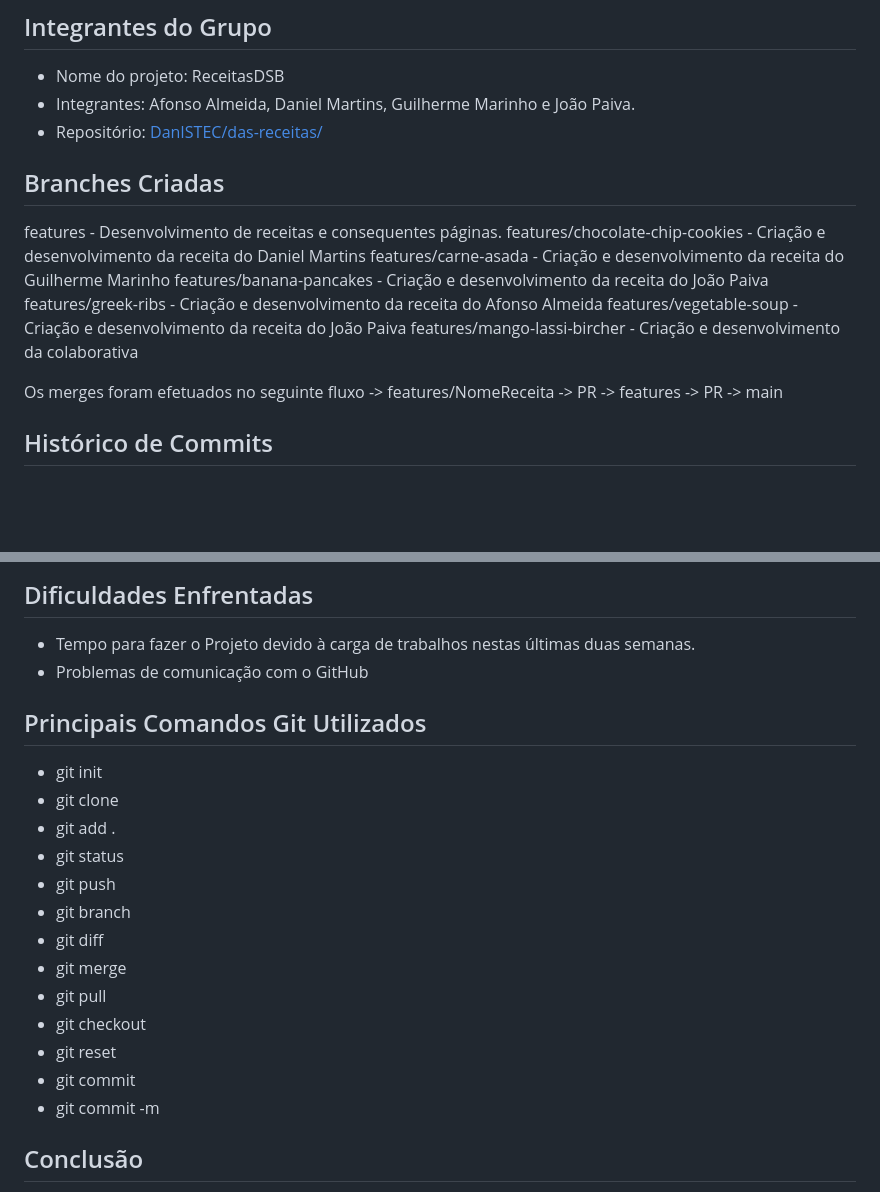
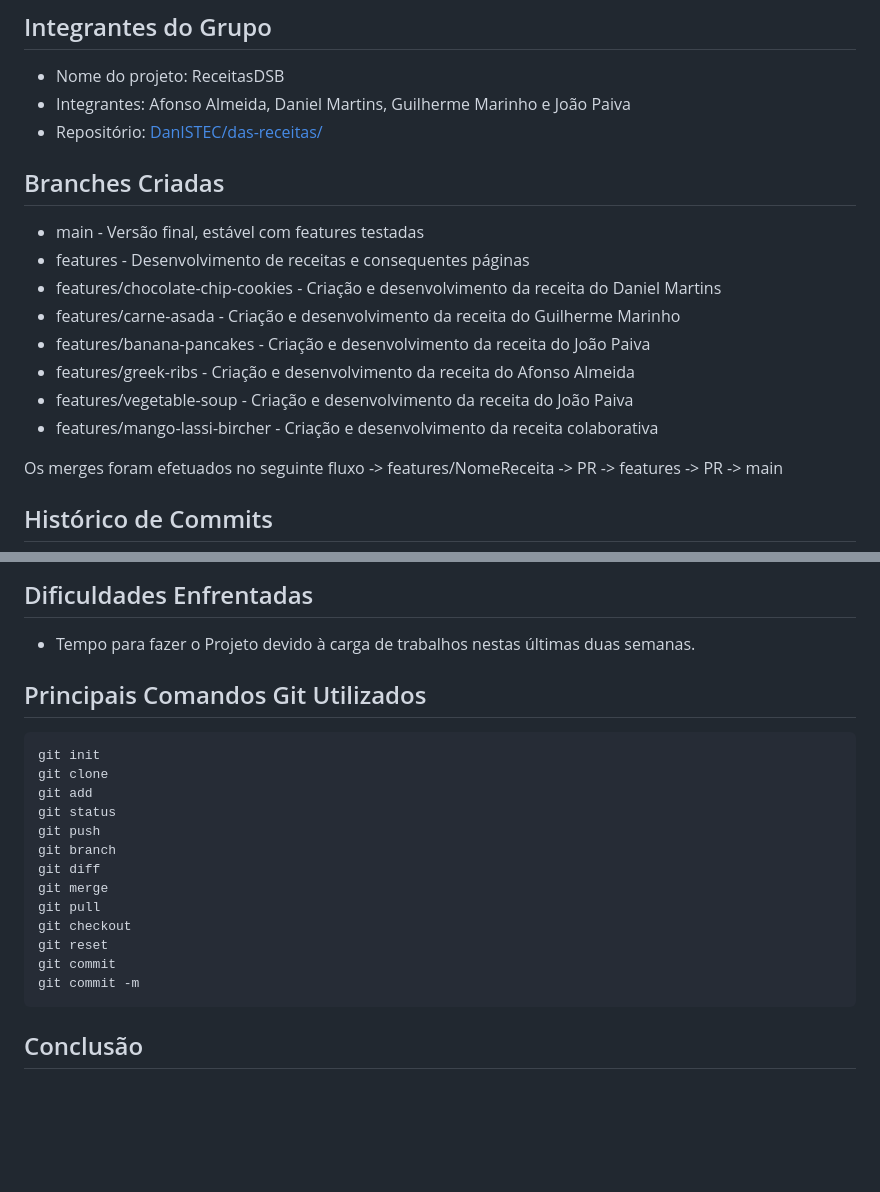
Before and after one commit to DanISTEC/das-receitas, a Markdown page: docs/relatorio.md, 2 parts joined by grey strips. Drawn GitHub-style; blank space fills up the shorter version.

Commit message:
Update relatorio.md
Formatted the whole document to improve readability

````diff
--- a/docs/relatorio.md
+++ b/docs/relatorio.md
@@ -2,17 +2,18 @@
 
 ## Integrantes do Grupo
 - Nome do projeto: ReceitasDSB
-- Integrantes: Afonso Almeida, Daniel Martins, Guilherme Marinho e João Paiva.
+- Integrantes: Afonso Almeida, Daniel Martins, Guilherme Marinho e João Paiva
 - Repositório: [DanISTEC/das-receitas/](https://github.com/DanISTEC/das-receitas/)
 
 ## Branches Criadas
-features - Desenvolvimento de receitas e consequentes páginas.
-features/chocolate-chip-cookies - Criação e desenvolvimento da receita do Daniel Martins
-features/carne-asada - Criação e desenvolvimento da receita do Guilherme Marinho
-features/banana-pancakes - Criação e desenvolvimento da receita do João Paiva
-features/greek-ribs - Criação e desenvolvimento da receita do Afonso Almeida
-features/vegetable-soup - Criação e desenvolvimento da receita do João Paiva
-features/mango-lassi-bircher - Criação e desenvolvimento da colaborativa
+- main - Versão final, estável com features testadas
+- features - Desenvolvimento de receitas e consequentes páginas
+- features/chocolate-chip-cookies - Criação e desenvolvimento da receita do Daniel Martins
+- features/carne-asada - Criação e desenvolvimento da receita do Guilherme Marinho
+- features/banana-pancakes - Criação e desenvolvimento da receita do João Paiva
+- features/greek-ribs - Criação e desenvolvimento da receita do Afonso Almeida
+- features/vegetable-soup - Criação e desenvolvimento da receita do João Paiva
+- features/mango-lassi-bircher - Criação e desenvolvimento da receita colaborativa
 
 Os merges foram efetuados no seguinte fluxo -> features/NomeReceita -> PR -> features -> PR -> main
 
@@ -55,22 +64,23 @@ Houveram alguns conflitos, da qual se resolveu eliminando as alterações indese
 
 ## Dificuldades Enfrentadas
 - Tempo para fazer o Projeto devido à carga de trabalhos nestas últimas duas semanas.
-- Problemas de comunicação com o GitHub
 
 ## Principais Comandos Git Utilizados
-- git init
-- git clone
-- git add .
-- git status
-- git push
-- git branch
-- git diff
-- git merge
-- git pull
-- git checkout
-- git reset
-- git commit
-- git commit -m
+```
+git init
+git clone
+git add
+git status
+git push
+git branch
+git diff
+git merge
+git pull
+git checkout
+git reset
+git commit
+git commit -m
+```
 
 ## Conclusão
 O projeto apesar de não ser complexo, ensinou-nos de forma prática como usar o Git e GitHub.
````
Also changed, not shown: other parts of docs/relatorio.md (+27 -19 lines).
